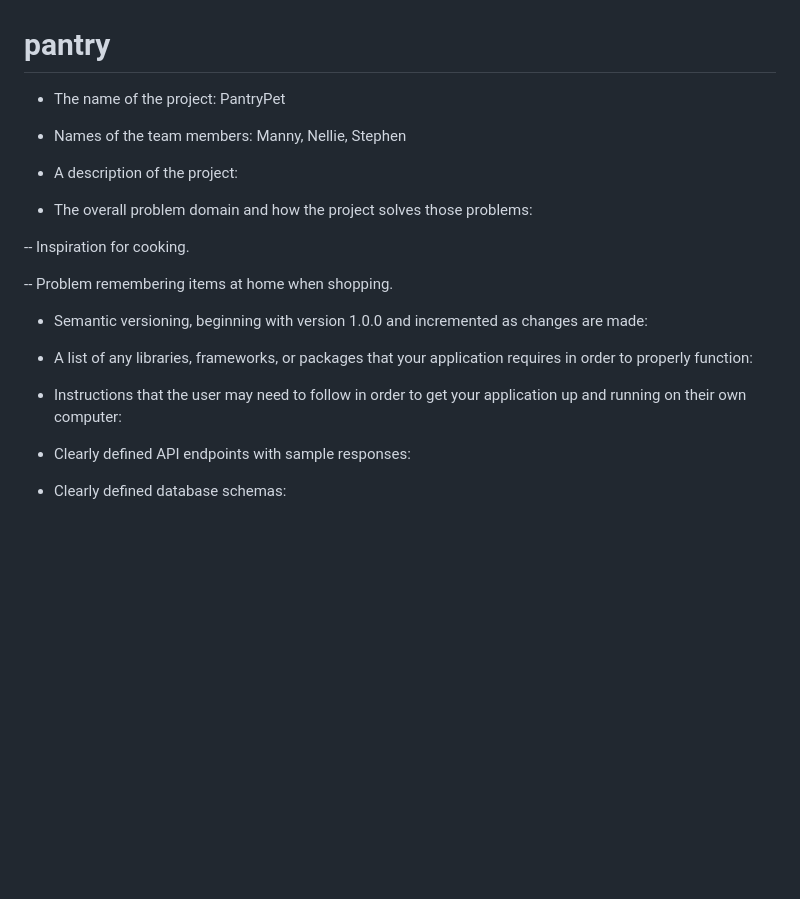
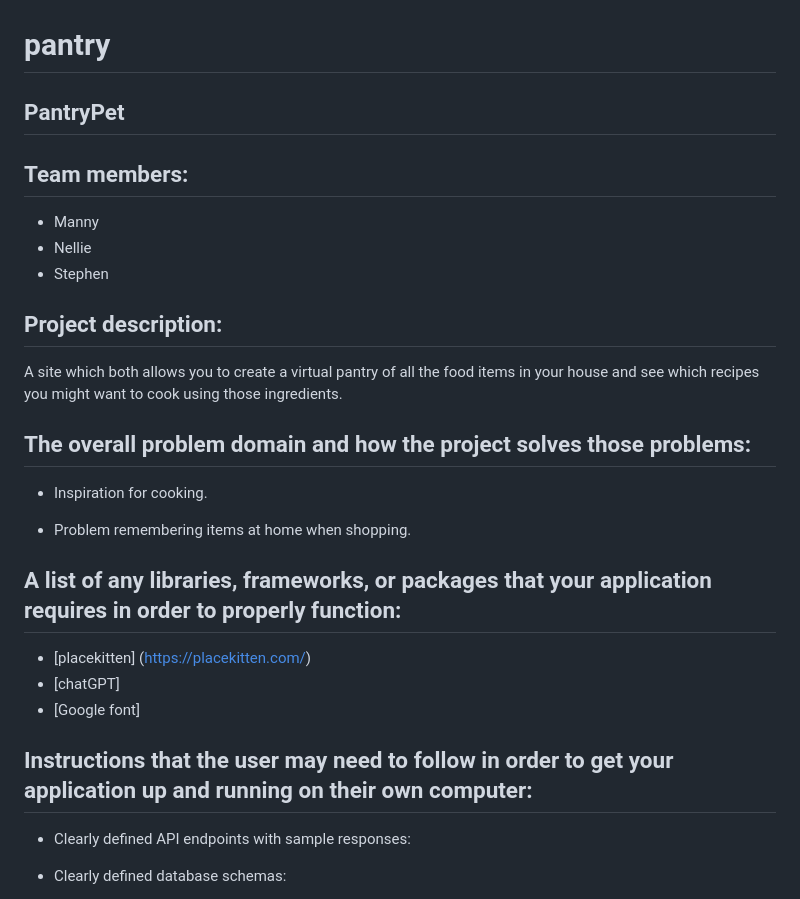
Before and after one commit to nellie-allsop/pantry, a Markdown page: README.md, the part around the change. GitHub-like rendering; blank space fills up the shorter version.

Commit message:
about me page styling and added to ReadMe

```diff
--- a/README.md
+++ b/README.md
@@ -1,22 +1,30 @@
 # pantry
 
-- The name of the project: PantryPet
+## PantryPet
 
-- Names of the team members: Manny, Nellie, Stephen
+## Team members:
 
-- A description of the project:
+- Manny
+- Nellie
+- Stephen
 
-- The overall problem domain and how the project solves those problems:
+## Project description:
 
--- Inspiration for cooking.
+A site which both allows you to create a virtual pantry of all the food items in your house and see which recipes you might want to cook using those ingredients.
 
--- Problem remembering items at home when shopping.
+## The overall problem domain and how the project solves those problems:
 
-- Semantic versioning, beginning with version 1.0.0 and incremented as changes are made:
+- Inspiration for cooking.
 
-- A list of any libraries, frameworks, or packages that your application requires in order to properly function:
+- Problem remembering items at home when shopping.
 
-- Instructions that the user may need to follow in order to get your application up and running on their own computer:
+## A list of any libraries, frameworks, or packages that your application requires in order to properly function:
+
+- [placekitten] (https://placekitten.com/)
+- [chatGPT]
+- [Google font]
+
+## Instructions that the user may need to follow in order to get your application up and running on their own computer:
 
 - Clearly defined API endpoints with sample responses:
 
```
Also changed, not shown: images/bobapoint.jpg (added), 3 other files.
